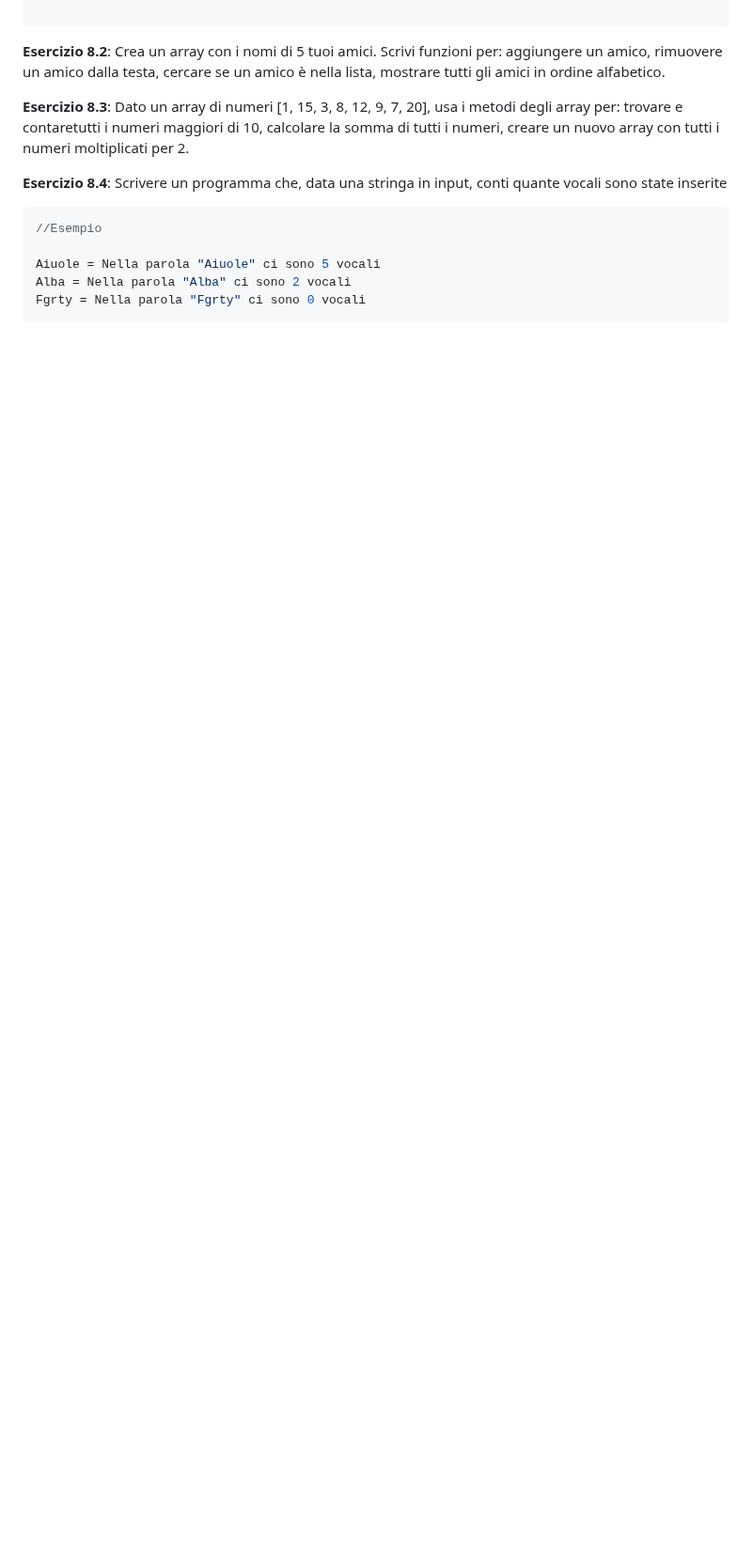
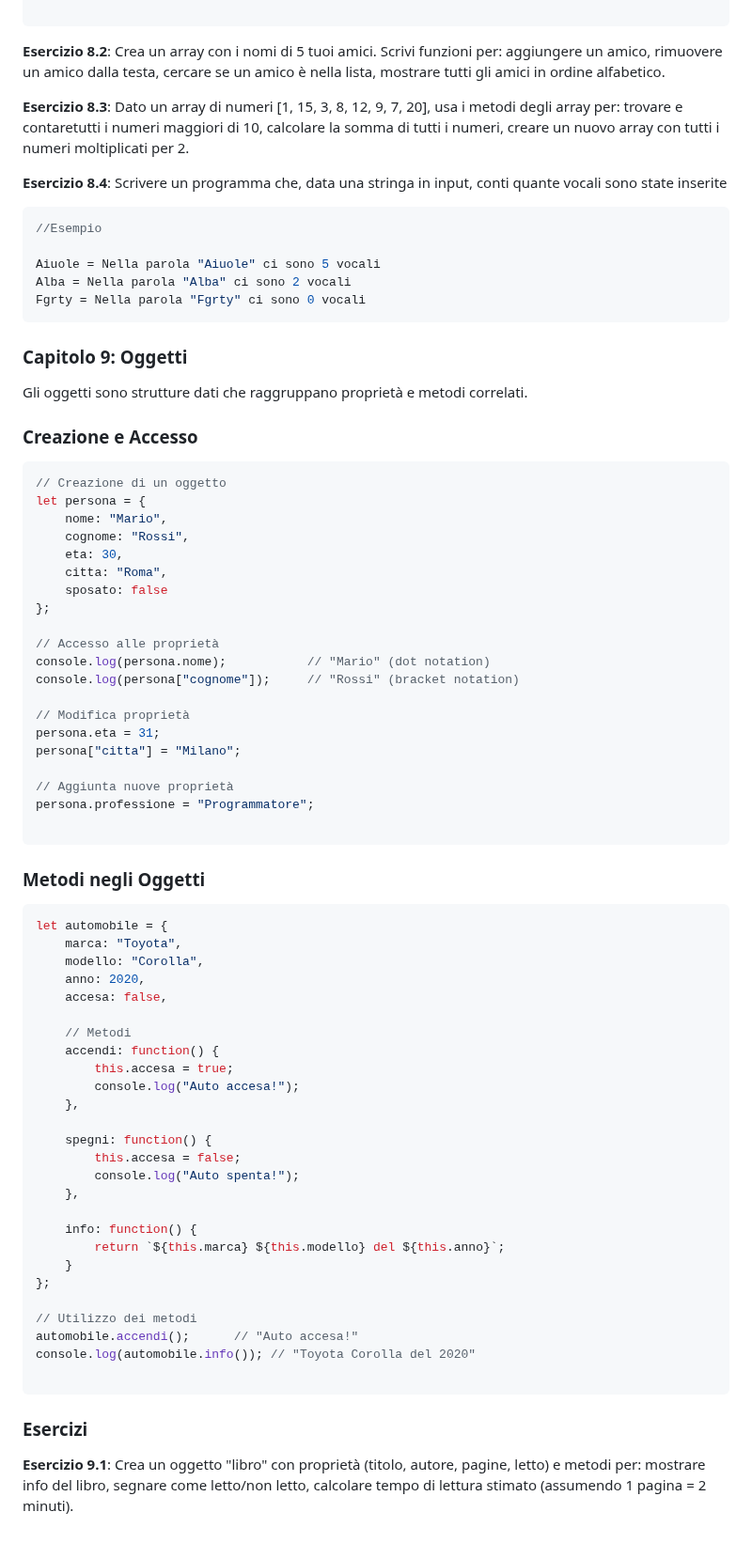
Before and after one commit to corso-giugno-talentform/mansi-lezione-js-001, a Markdown page: readme.md, the part around the change. Shown at 94% size. Drawn GitHub-style; blank space fills up the shorter version.

````diff
--- a/readme.md
+++ b/readme.md
@@ -593,3 +593,67 @@ Aiuole = Nella parola "Aiuole" ci sono 5 vocali
 Alba = Nella parola "Alba" ci sono 2 vocali
 Fgrty = Nella parola "Fgrty" ci sono 0 vocali
 ```
+
+### **Capitolo 9: Oggetti**
+
+Gli oggetti sono strutture dati che raggruppano proprietà e metodi correlati.
+
+### **Creazione e Accesso**
+
+```jsx
+// Creazione di un oggetto
+let persona = {
+    nome: "Mario",
+    cognome: "Rossi",
+    eta: 30,
+    citta: "Roma",
+    sposato: false
+};
+
+// Accesso alle proprietà
+console.log(persona.nome);           // "Mario" (dot notation)
+console.log(persona["cognome"]);     // "Rossi" (bracket notation)
+
+// Modifica proprietà
+persona.eta = 31;
+persona["citta"] = "Milano";
+
+// Aggiunta nuove proprietà
+persona.professione = "Programmatore";
+
+```
+
+### **Metodi negli Oggetti**
+
+```jsx
+let automobile = {
+    marca: "Toyota",
+    modello: "Corolla",
+    anno: 2020,
+    accesa: false,
+
+    // Metodi
+    accendi: function() {
+        this.accesa = true;
+        console.log("Auto accesa!");
+    },
+
+    spegni: function() {
+        this.accesa = false;
+        console.log("Auto spenta!");
+    },
+
+    info: function() {
+        return `${this.marca} ${this.modello} del ${this.anno}`;
+    }
+};
+
+// Utilizzo dei metodi
+automobile.accendi();      // "Auto accesa!"
+console.log(automobile.info()); // "Toyota Corolla del 2020"
+
+```
+
+### **Esercizi**
+
+**Esercizio 9.1**: Crea un oggetto "libro" con proprietà (titolo, autore, pagine, letto) e metodi per: mostrare info del libro, segnare come letto/non letto, calcolare tempo di lettura stimato (assumendo 1 pagina = 2 minuti).
````
